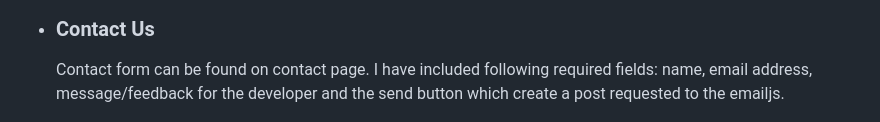
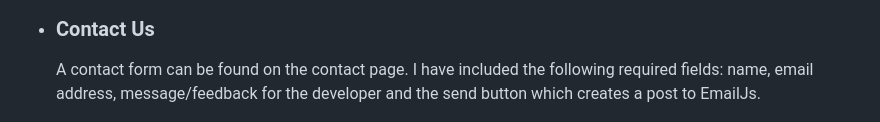
Before and after one commit to mariusmilitaru32/MemoryGame, a Markdown page: README.md, the part around the change. GitHub-like rendering.

Commit message:
Fix grammar errors in README

```diff
--- a/README.md
+++ b/README.md
@@ -60,7 +60,7 @@ I built this memory card game as a fun and interactive way to challenge the mind
 
 - ### Contact Us
 
-  Contact form can be found on contact page. I have included following required fields: name, email address, message/feedback for the developer and the send button which create a post requested to the emailjs.
+  A contact form can be found on the contact page. I have included the following required fields: name, email address, message/feedback for the developer and the send button which creates a post to EmailJs.
 
   ![ContactUs](documentation/contactpage.png)
 
```
Also changed, not shown: TESTING.md (+1 -1 lines).
